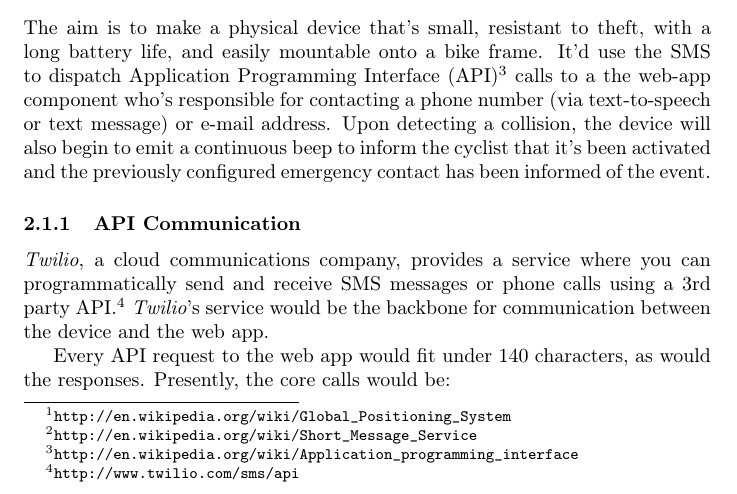
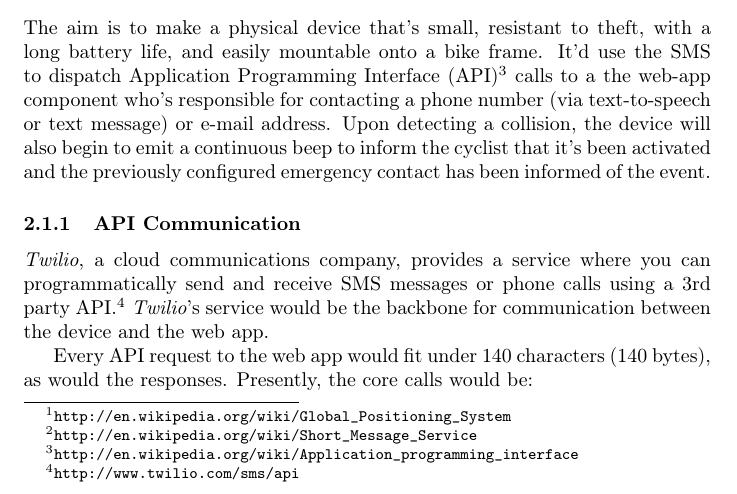
Before and after one commit to f3ndot/undergraduate-thesis, a LaTeX document (proposal.tex): part of page 2 of 4, cut so that both start at the same text. Compiled offline with pdfLaTeX.

Commit message:
Mention 140 bytes in paranthesis

```diff
--- a/proposal.tex
+++ b/proposal.tex
@@ -34,7 +34,7 @@ The aim is to make a physical device that's small, resistant to theft, with a lo
 \subsubsection{API Communication}
 {\em Twilio}, a cloud communications company, provides a service where you can programmatically send and receive SMS messages or phone calls using a 3rd party API.\footnote{\url{http://www.twilio.com/sms/api}} {\em Twilio}'s service would be the backbone for communication between the device and the web app.
 
-Every API request to the web app would fit under 140 characters, as would the responses. Presently, the core calls would be:
+Every API request to the web app would fit under 140 characters (140 bytes), as would the responses. Presently, the core calls would be:
 
 \begin{enumerate}
 	\item {\tt collision}: A collision has occurred at the following latitude and longitude GPS coordinates.
```
